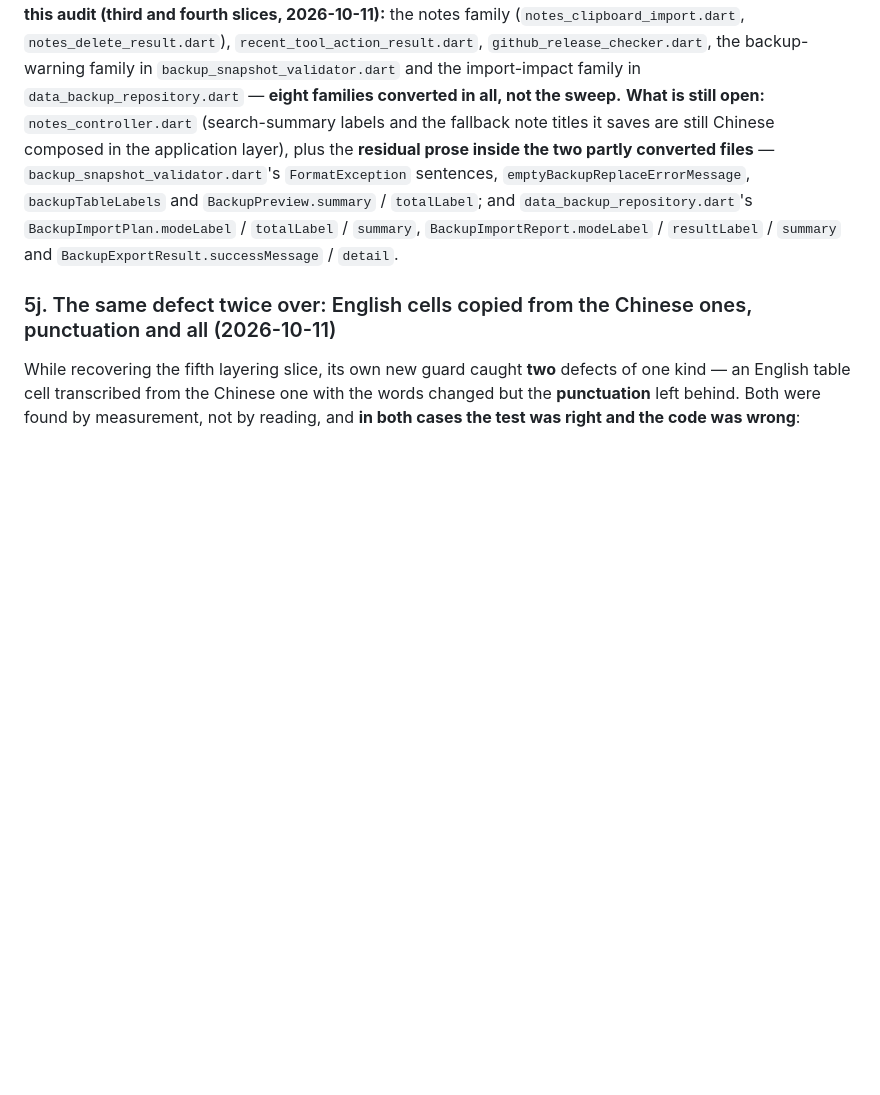
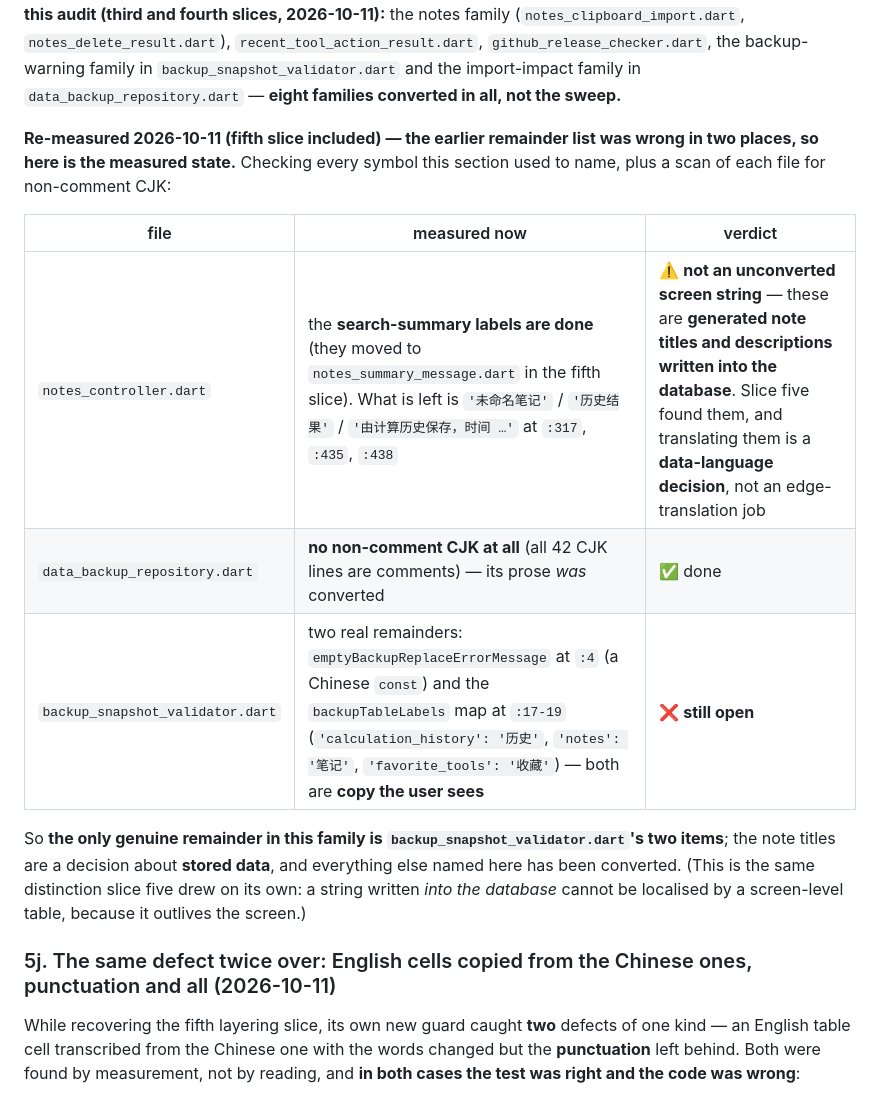
Before and after one commit to NekoRain404/NekoCalc, a Markdown page: docs/verification.md, the part around the change. Rendered like a GitHub page; blank space fills up the shorter version.

Commit message:
docs: §5i 的"仍未动"名单**量过之后改正**——三处里两处不准
不凭印象改：逐符号 grep + 每个文件扫"非注释中文"，得出的状态与原文不同：

- `notes_controller.dart`：**搜索摘要已做**（第五刀搬进 `notes_summary_message.dart`）。
  剩下的是 `'未命名笔记'` / `'历史结果'` / `'由计算历史保存，时间 …'`（:317 / :435 / :438）——
  ⚠️ **那不是"没转换的界面串"，而是写进数据库的生成标题与描述**，翻它属于**数据语言决策**。
- `data_backup_repository.dart`：**非注释中文 0 处**（42 行中文全在注释里）⇒ **散文已转换**。
- `backup_snapshot_validator.dart`：**仍是真未做**的两处——`:4` 的中文
  `const emptyBackupReplaceErrorMessage`，与 `:17-19` 的 `backupTableLabels` 映射
  （`'calculation_history': '历史'`、`'notes': '笔记'`、`'favorite_tools': '收藏'`）——
  两处都是**用户看得到的文案**。

⇒ 该族**唯一真实的剩余**是 `backup_snapshot_validator.dart` 那两处；其余已转换或属数据决策。

Co-Authored-By: Claude Code <noreply@anthropic.com>

```diff
--- a/docs/verification.md
+++ b/docs/verification.md
@@ -869,12 +869,22 @@ drops the colon; `notWritten`/`superseded` deliberately share one cell. Each fam
 fourth slices, 2026-10-11):** the notes family (`notes_clipboard_import.dart`, `notes_delete_result.dart`),
 `recent_tool_action_result.dart`, `github_release_checker.dart`, the backup-warning family in
 `backup_snapshot_validator.dart` and the import-impact family in `data_backup_repository.dart` — **eight
-families converted in all, not the sweep.** **What is still open:** `notes_controller.dart` (search-summary
-labels and the fallback note titles it saves are still Chinese composed in the application layer), plus the
-**residual prose inside the two partly converted files** — `backup_snapshot_validator.dart`'s
-`FormatException` sentences, `emptyBackupReplaceErrorMessage`, `backupTableLabels` and `BackupPreview.summary`
-/ `totalLabel`; and `data_backup_repository.dart`'s `BackupImportPlan.modeLabel` / `totalLabel` / `summary`,
-`BackupImportReport.modeLabel` / `resultLabel` / `summary` and `BackupExportResult.successMessage` / `detail`.
+families converted in all, not the sweep.**
+
+**Re-measured 2026-10-11 (fifth slice included) — the earlier remainder list was wrong in two places, so
+here is the measured state.** Checking every symbol this section used to name, plus a scan of each file for
+non-comment CJK:
+
+| file | measured now | verdict |
+|---|---|---|
+| `notes_controller.dart` | the **search-summary labels are done** (they moved to `notes_summary_message.dart` in the fifth slice). What is left is `'未命名笔记'` / `'历史结果'` / `'由计算历史保存，时间 …'` at `:317`, `:435`, `:438` | ⚠️ **not an unconverted screen string** — these are **generated note titles and descriptions written into the database**. Slice five found them, and translating them is a **data-language decision**, not an edge-translation job |
+| `data_backup_repository.dart` | **no non-comment CJK at all** (all 42 CJK lines are comments) — its prose *was* converted | ✅ done |
+| `backup_snapshot_validator.dart` | two real remainders: `emptyBackupReplaceErrorMessage` at `:4` (a Chinese `const`) and the `backupTableLabels` map at `:17-19` (`'calculation_history': '历史'`, `'notes': '笔记'`, `'favorite_tools': '收藏'`) — both are **copy the user sees** | ❌ **still open** |
+
+So **the only genuine remainder in this family is `backup_snapshot_validator.dart`'s two items**; the note
+titles are a decision about **stored data**, and everything else named here has been converted. (This is the
+same distinction slice five drew on its own: a string written *into the database* cannot be localised by a
+screen-level table, because it outlives the screen.)
 
 ### 5j. The same defect twice over: English cells copied from the Chinese ones, punctuation and all (2026-10-11)
 
```
